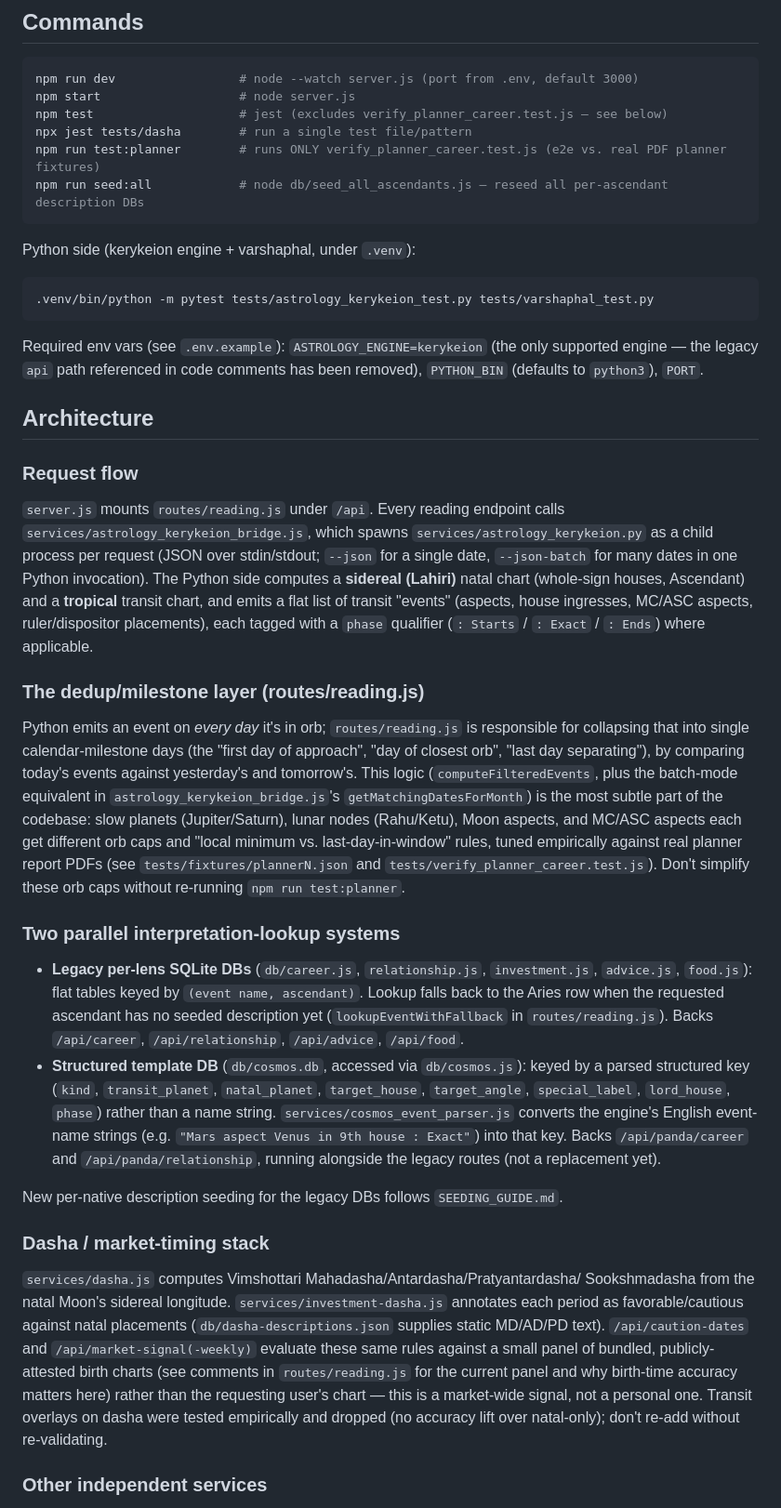
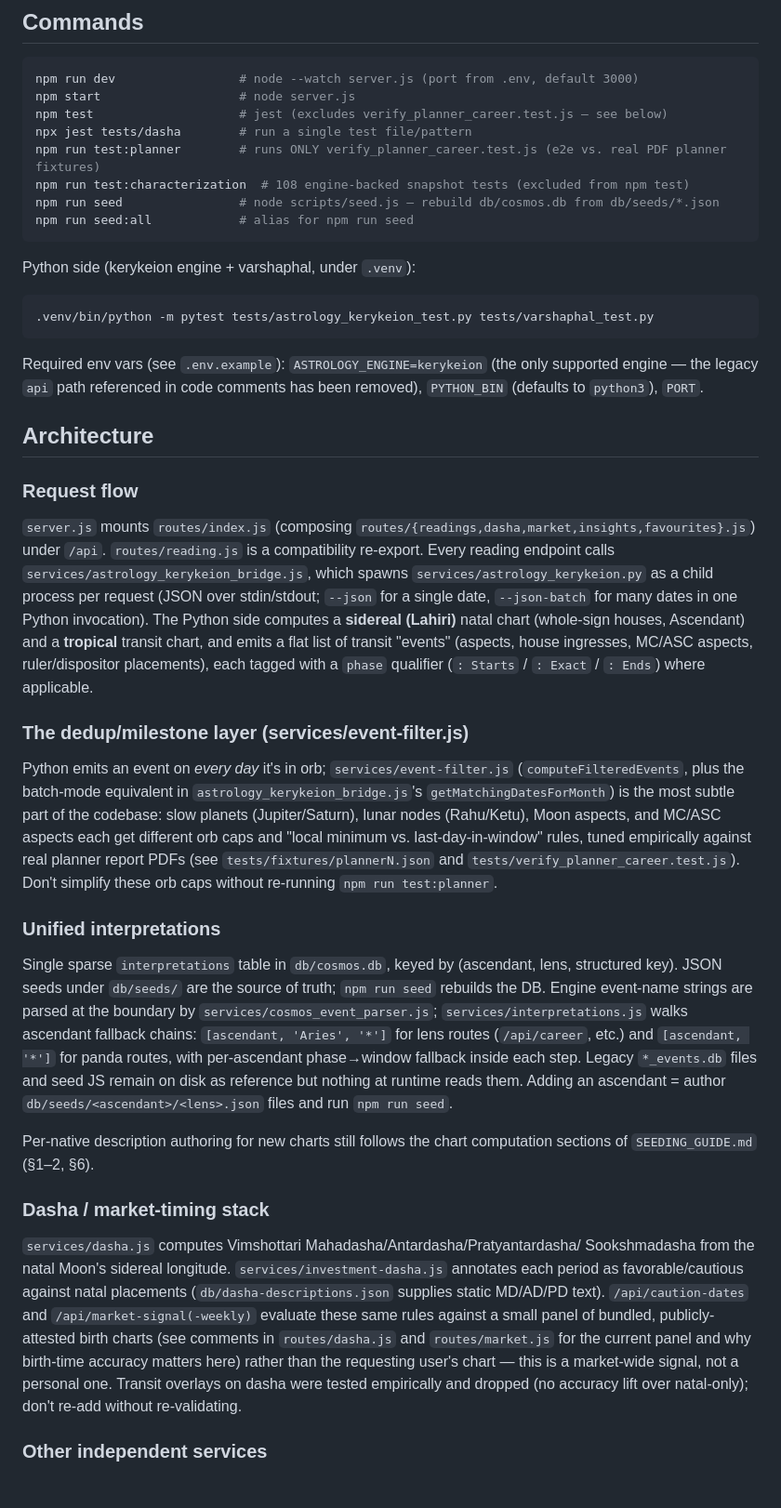
Before and after one commit to anhvule/cosmos-transit-backend, a Markdown page: CLAUDE.md, the part around the change. Shown at 93% size. Drawn GitHub-style.

````diff
--- a/CLAUDE.md
+++ b/CLAUDE.md
@@ -18,7 +18,9 @@ npm start                   # node server.js
 npm test                    # jest (excludes verify_planner_career.test.js — see below)
 npx jest tests/dasha        # run a single test file/pattern
 npm run test:planner        # runs ONLY verify_planner_career.test.js (e2e vs. real PDF planner fixtures)
-npm run seed:all            # node db/seed_all_ascendants.js — reseed all per-ascendant description DBs
+npm run test:characterization  # 108 engine-backed snapshot tests (excluded from npm test)
+npm run seed                # node scripts/seed.js — rebuild db/cosmos.db from db/seeds/*.json
+npm run seed:all            # alias for npm run seed
 ```
 
 Python side (kerykeion engine + varshaphal, under `.venv`):
@@ -34,7 +36,9 @@ removed), `PYTHON_BIN` (defaults to `python3`), `PORT`.
 
 ### Request flow
 
-`server.js` mounts `routes/reading.js` under `/api`. Every reading endpoint
+`server.js` mounts `routes/index.js` (composing
+`routes/{readings,dasha,market,insights,favourites}.js`) under `/api`.
+`routes/reading.js` is a compatibility re-export. Every reading endpoint
 calls `services/astrology_kerykeion_bridge.js`, which spawns
 `services/astrology_kerykeion.py` as a child process per request (JSON over
 stdin/stdout; `--json` for a single date, `--json-batch` for many dates in
@@ -44,12 +48,9 @@ and emits a flat list of transit "events" (aspects, house ingresses, MC/ASC
 aspects, ruler/dispositor placements), each tagged with a `phase` qualifier
 (`: Starts` / `: Exact` / `: Ends`) where applicable.
 
-### The dedup/milestone layer (routes/reading.js)
+### The dedup/milestone layer (services/event-filter.js)
 
-Python emits an event on *every day* it's in orb; `routes/reading.js` is
-responsible for collapsing that into single calendar-milestone days (the
-"first day of approach", "day of closest orb", "last day separating"), by
-comparing today's events against yesterday's and tomorrow's. This logic
+Python emits an event on *every day* it's in orb; `services/event-filter.js`
 (`computeFilteredEvents`, plus the batch-mode equivalent in
 `astrology_kerykeion_bridge.js`'s `getMatchingDatesForMonth`) is the most
 subtle part of the codebase: slow planets (Jupiter/Saturn), lunar nodes
@@ -59,25 +60,21 @@ real planner report PDFs (see `tests/fixtures/plannerN.json` and
 `tests/verify_planner_career.test.js`). Don't simplify these orb caps
 without re-running `npm run test:planner`.
 
-### Two parallel interpretation-lookup systems
+### Unified interpretations
 
-- **Legacy per-lens SQLite DBs** (`db/career.js`, `relationship.js`,
-  `investment.js`, `advice.js`, `food.js`): flat tables keyed by
-  `(event name, ascendant)`. Lookup falls back to the Aries row when the
-  requested ascendant has no seeded description yet
-  (`lookupEventWithFallback` in `routes/reading.js`). Backs
-  `/api/career`, `/api/relationship`, `/api/advice`, `/api/food`.
-- **Structured template DB** (`db/cosmos.db`, accessed via `db/cosmos.js`):
-  keyed by a parsed structured key (`kind`, `transit_planet`, `natal_planet`,
-  `target_house`, `target_angle`, `special_label`, `lord_house`, `phase`)
-  rather than a name string. `services/cosmos_event_parser.js` converts the
-  engine's English event-name strings (e.g. `"Mars aspect Venus in 9th
-  house : Exact"`) into that key. Backs `/api/panda/career` and
-  `/api/panda/relationship`, running alongside the legacy routes (not a
-  replacement yet).
+Single sparse `interpretations` table in `db/cosmos.db`, keyed by
+(ascendant, lens, structured key). JSON seeds under `db/seeds/` are the
+source of truth; `npm run seed` rebuilds the DB. Engine event-name strings
+are parsed at the boundary by `services/cosmos_event_parser.js`;
+`services/interpretations.js` walks ascendant fallback chains:
+`[ascendant, 'Aries', '*']` for lens routes (`/api/career`, etc.) and
+`[ascendant, '*']` for panda routes, with per-ascendant phase→window
+fallback inside each step. Legacy `*_events.db` files and seed JS remain on
+disk as reference but nothing at runtime reads them. Adding an ascendant =
+author `db/seeds/<ascendant>/<lens>.json` files and run `npm run seed`.
 
-New per-native description seeding for the legacy DBs follows
-`SEEDING_GUIDE.md`.
+Per-native description authoring for new charts still follows the chart
+computation sections of `SEEDING_GUIDE.md` (§1–2, §6).
 
 ### Dasha / market-timing stack
 
@@ -87,11 +84,11 @@ Sookshmadasha from the natal Moon's sidereal longitude.
 against natal placements (`db/dasha-descriptions.json` supplies static
 MD/AD/PD text). `/api/caution-dates` and `/api/market-signal(-weekly)`
 evaluate these same rules against a small panel of bundled, publicly-attested
-birth charts (see comments in `routes/reading.js` for the current panel and
-why birth-time accuracy matters here) rather than the requesting user's
-chart — this is a market-wide signal, not a personal one. Transit overlays on
-dasha were tested empirically and dropped (no accuracy lift over natal-only);
-don't re-add without re-validating.
+birth charts (see comments in `routes/dasha.js` and `routes/market.js` for
+the current panel and why birth-time accuracy matters here) rather than the
+requesting user's chart — this is a market-wide signal, not a personal one.
+Transit overlays on dasha were tested empirically and dropped (no accuracy
+lift over natal-only); don't re-add without re-validating.
 
 ### Other independent services
 
````
Also changed, not shown: SEEDING_GUIDE.md (+8 -0 lines).
